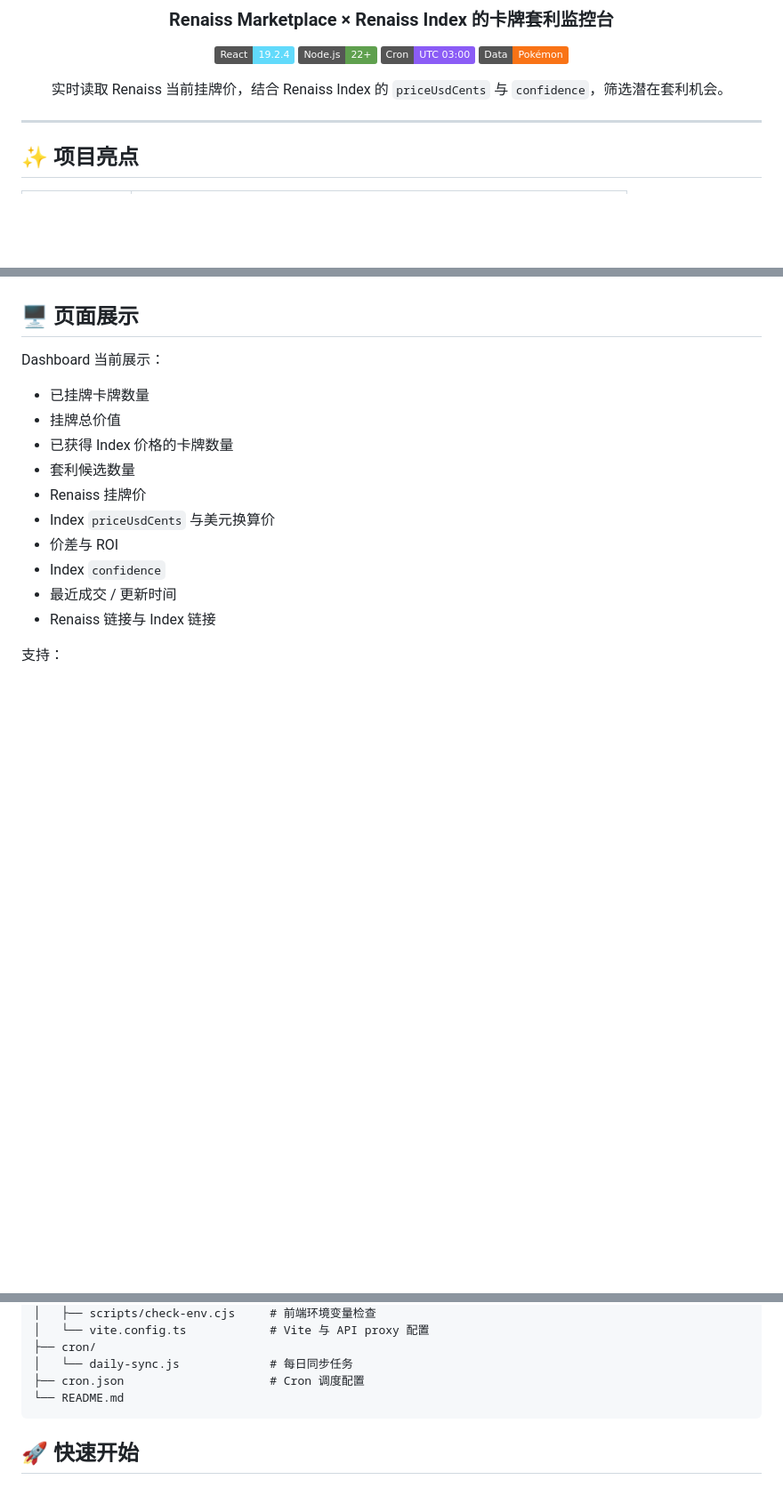
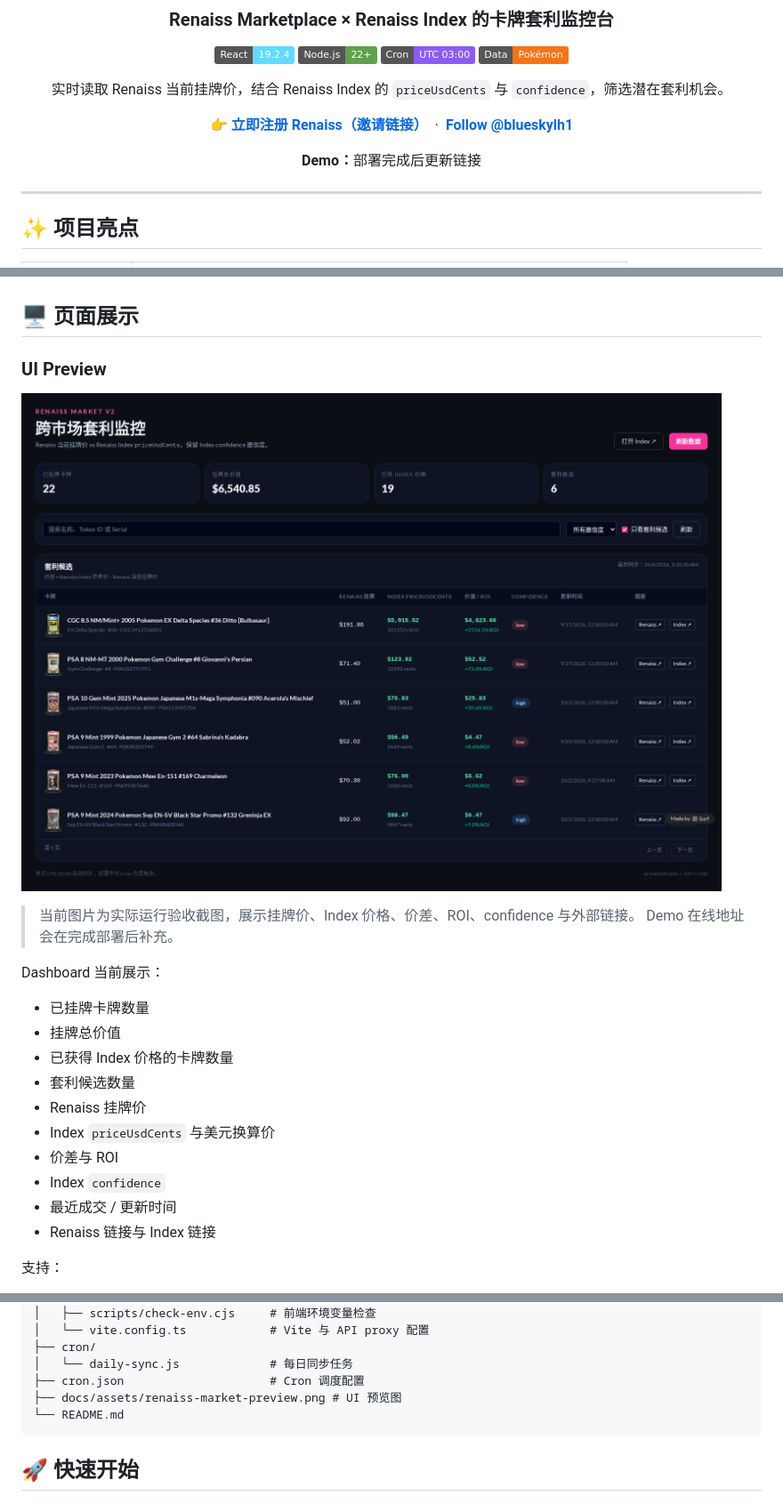
Before and after one commit to blueskylh/bluesky-renaiss-market-v2, a Markdown page: README.md, 3 parts joined by grey strips. Shown: that part at 89% size. Drawn GitHub-style; pictures changed too: docs/assets/renaiss-market-preview.png (added); badges without logos; blank space fills up the shorter version.

Commit message:
docs: add signup CTA, social link, and UI preview

````diff
--- a/README.md
+++ b/README.md
@@ -13,6 +13,16 @@
 
 <p>
   实时读取 Renaiss 当前挂牌价，结合 Renaiss Index 的 <code>priceUsdCents</code> 与 <code>confidence</code>，筛选潜在套利机会。
+</p>
+
+<p>
+  <a href="https://www.renaiss.xyz/ref/blueskyone"><strong>👉 立即注册 Renaiss（邀请链接）</strong></a>
+  &nbsp;·&nbsp;
+  <a href="https://x.com/blueskylh1"><strong>Follow @blueskylh1</strong></a>
+</p>
+
+<p>
+  <strong>Demo：</strong>部署完成后更新链接
 </p>
 
 </div>
@@ -87,6 +97,13 @@ flowchart LR
 
 ## 🖥️ 页面展示
 
+### UI Preview
+
+![Renaiss Market v2 UI Preview](./docs/assets/renaiss-market-preview.png)
+
+> 当前图片为实际运行验收截图，展示挂牌价、Index 价格、价差、ROI、confidence 与外部链接。
+> Demo 在线地址会在完成部署后补充。
+
 Dashboard 当前展示：
 
 - 已挂牌卡牌数量
@@ -126,6 +143,7 @@ Dashboard 当前展示：
 ├── cron/
 │   └── daily-sync.js             # 每日同步任务
 ├── cron.json                     # Cron 调度配置
+├── docs/assets/renaiss-market-preview.png # UI 预览图
 └── README.md
 ```
 
````
